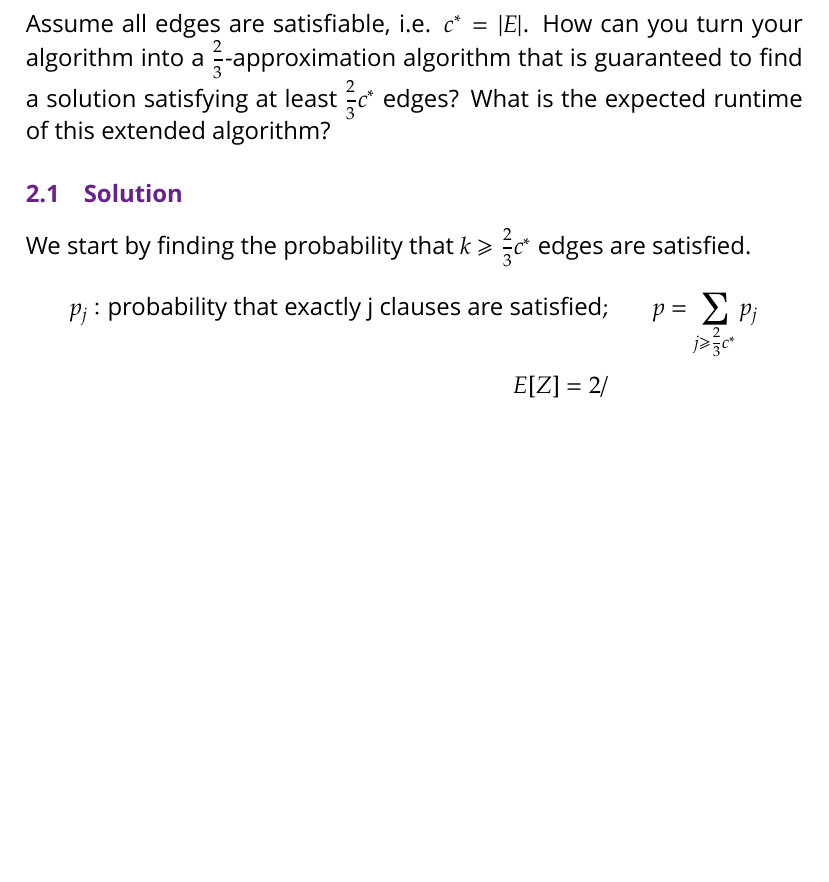
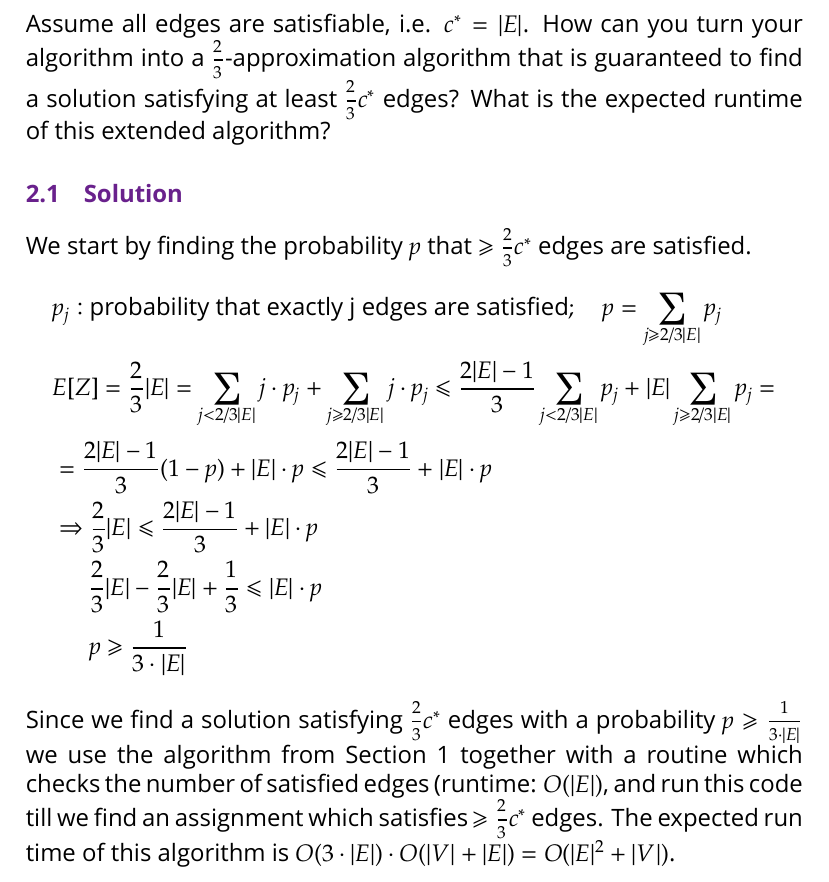
Before and after one commit to Tekbert/Algorithmics, a LaTeX document (Algorithmics.tex): part of page 4 of 12 before the commit and part of page 4 of 13 after it, cut so that both start at the same text, the shorter picture padded with empty space. Compiled offline with XeLaTeX; a missing font is replaced by an installed copy or a similar font; an older LaTeX class or package is replaced by its successor.

Commit message:
Add exercise 2

```diff
--- a/Algorithmics.tex
+++ b/Algorithmics.tex
@@ -273,13 +274,27 @@ expected runtime of this extended algorithm?
 
 \subsection{Solution}
 
-We start by finding the probability that $k ≥ \frac{2}{3} c^∗$ edges are
+We start by finding the probability $p$ that $≥ \frac{2}{3} c^∗$ edges are
 satisfied.
 \begin{align*}
-    p_{j}: \text{probability that exactly j clauses are satisfied}; &&
-    p = ∑_{j≥\frac{2}{3}c^*}p_j\\
-    E[Z] = 2/
+    &p_{j}: \text{probability that exactly j edges are satisfied}; \quad
+    p = ∑_{j≥2/3|E|}p_j\\
+    & E[Z] =
+    \frac{2}{3} |E| =
+    ∑_{j<2/3|E|} j · p_j + ∑_{j≥2/3|E|} j · p_j ≤
+    \frac{2|E|-1}{3} ∑_{j<2/3|E|} p_j + |E| ∑_{j≥2/3|E|} p_j =\\
+    &= \frac{2|E|-1}{3} (1-p) + |E|·p ≤ \frac{2|E|-1}{3} + |E|·p\\
+    &⇒ \frac{2}{3} |E| ≤ \frac{2|E|-1}{3} + |E|·p\\
+    &\quad~~\frac{2}{3} |E| - \frac{2}{3} |E| + \frac{1}{3} ≤ |E|·p\\
+    &\quad~~p≥\frac{1}{3·|E|}
 \end{align*}
+
+Since we find a solution satisfying $\frac{2}{3} c^∗$ edges with a probability
+$p≥\frac{1}{3·|E|}$ we use the algorithm from Section~\ref{section:Exercise1}
+together with a routine which checks the number of satisfied edges (runtime:
+$O(|E|)$, and run this code till we find an assignment which satisfies $≥
+\frac{2}{3} c^∗$ edges. The expected run time of this algorithm is
+$O(3·|E|)·O(|V|+|E|)=O(|E|^2+|V|)$.
 
 \section{Exercise 7 (Planar Graphs)}
 
```
Also changed, not shown: Algorithmics.tex (3 more changed lines).
